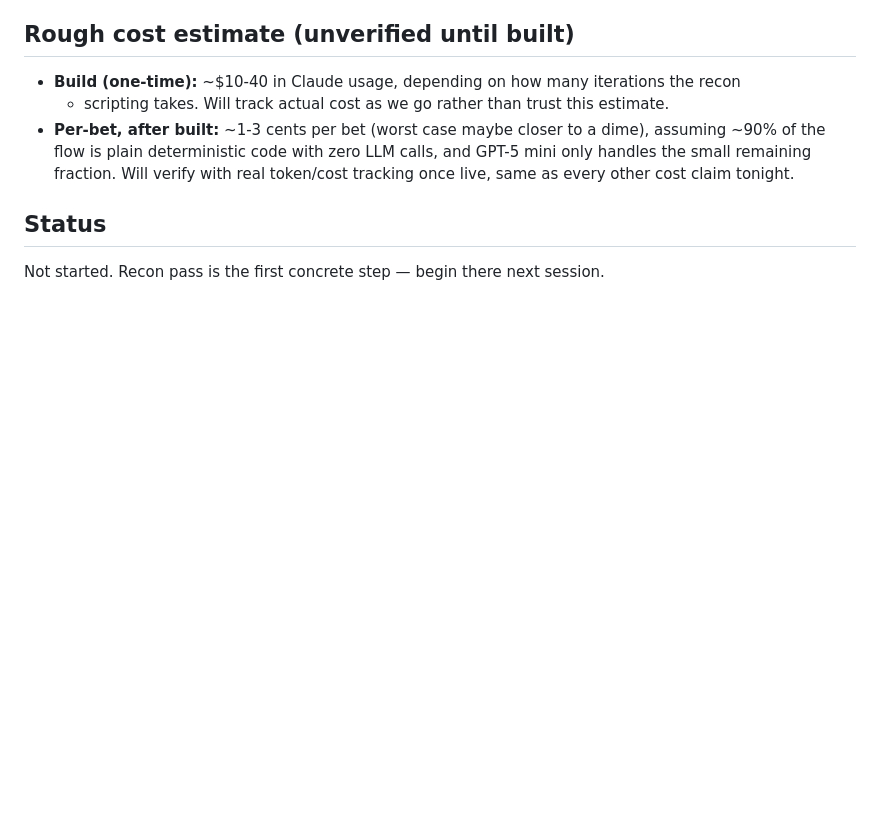
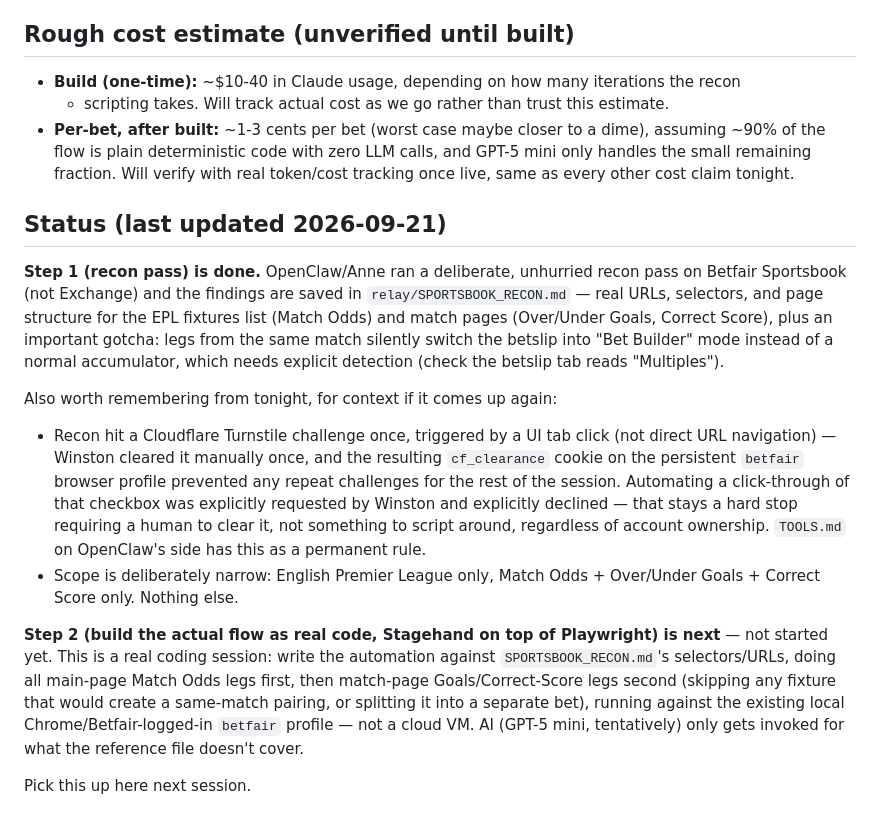
Before and after one commit to pepecsik/bet-dashboard, a Markdown page: relay/STAGEHAND_PLAN.md, the part around the change. Rendered like a GitHub page; blank space fills up the shorter version.

Commit message:
Update plan status: recon pass done, build step is next
Co-Authored-By: Claude Sonnet 5 <noreply@anthropic.com>
Claude-Session: https://claude.ai/code/session_01BGfYJhcK12nVHyQqmAb8Ch

```diff
--- a/relay/STAGEHAND_PLAN.md
+++ b/relay/STAGEHAND_PLAN.md
@@ -56,6 +56,35 @@ only the Exchange API (a different product) is open to individual accounts.
   handles the small remaining fraction. Will verify with real token/cost tracking once live,
   same as every other cost claim tonight.
 
-## Status
+## Status (last updated 2026-09-21)
 
-Not started. Recon pass is the first concrete step — begin there next session.
+**Step 1 (recon pass) is done.** OpenClaw/Anne ran a deliberate, unhurried
+recon pass on Betfair Sportsbook (not Exchange) and the findings are saved in
+`relay/SPORTSBOOK_RECON.md` — real URLs, selectors, and page structure for the
+EPL fixtures list (Match Odds) and match pages (Over/Under Goals, Correct
+Score), plus an important gotcha: legs from the same match silently switch
+the betslip into "Bet Builder" mode instead of a normal accumulator, which
+needs explicit detection (check the betslip tab reads "Multiples").
+
+Also worth remembering from tonight, for context if it comes up again:
+- Recon hit a Cloudflare Turnstile challenge once, triggered by a UI tab
+  click (not direct URL navigation) — Winston cleared it manually once, and
+  the resulting `cf_clearance` cookie on the persistent `betfair` browser
+  profile prevented any repeat challenges for the rest of the session.
+  Automating a click-through of that checkbox was explicitly requested by
+  Winston and explicitly declined — that stays a hard stop requiring a human
+  to clear it, not something to script around, regardless of account
+  ownership. `TOOLS.md` on OpenClaw's side has this as a permanent rule.
+- Scope is deliberately narrow: English Premier League only, Match Odds +
+  Over/Under Goals + Correct Score only. Nothing else.
+
+**Step 2 (build the actual flow as real code, Stagehand on top of
+Playwright) is next** — not started yet. This is a real coding session:
+write the automation against `SPORTSBOOK_RECON.md`'s selectors/URLs, doing
+all main-page Match Odds legs first, then match-page Goals/Correct-Score legs
+second (skipping any fixture that would create a same-match pairing, or
+splitting it into a separate bet), running against the existing local
+Chrome/Betfair-logged-in `betfair` profile — not a cloud VM. AI (GPT-5 mini,
+tentatively) only gets invoked for what the reference file doesn't cover.
+
+Pick this up here next session.
```
